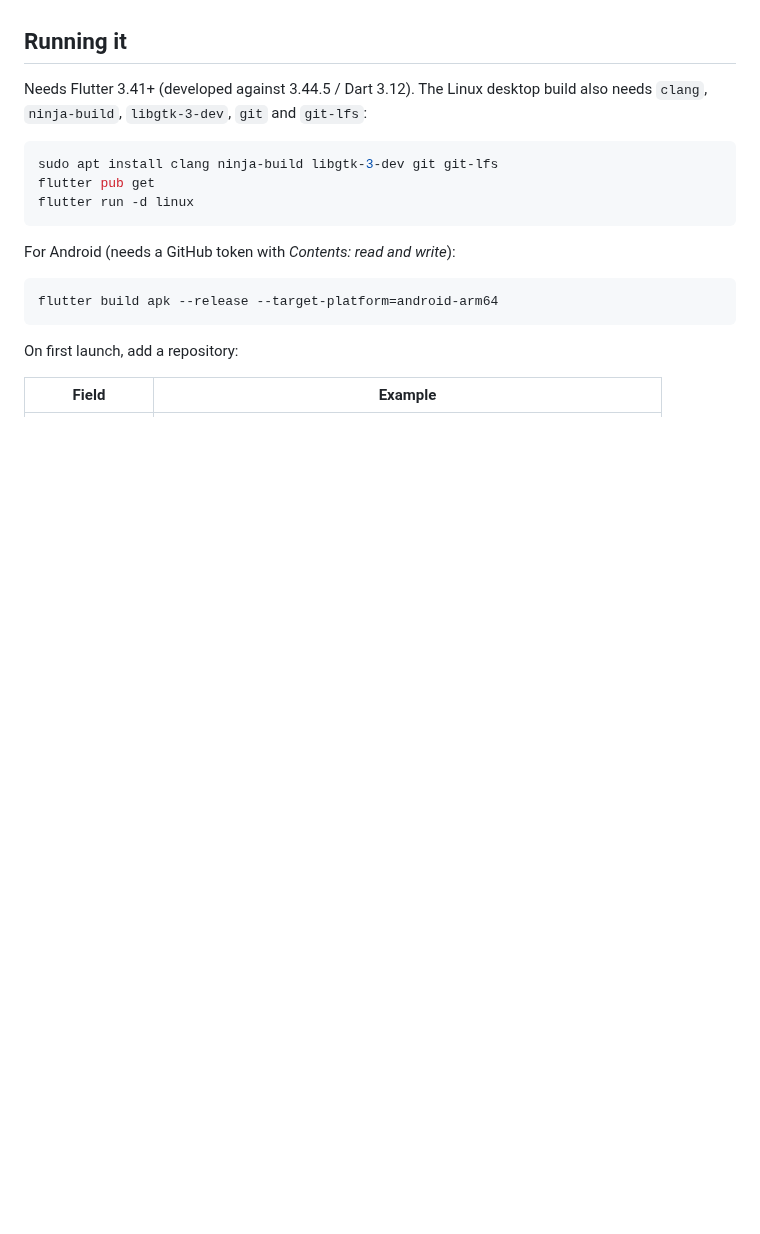
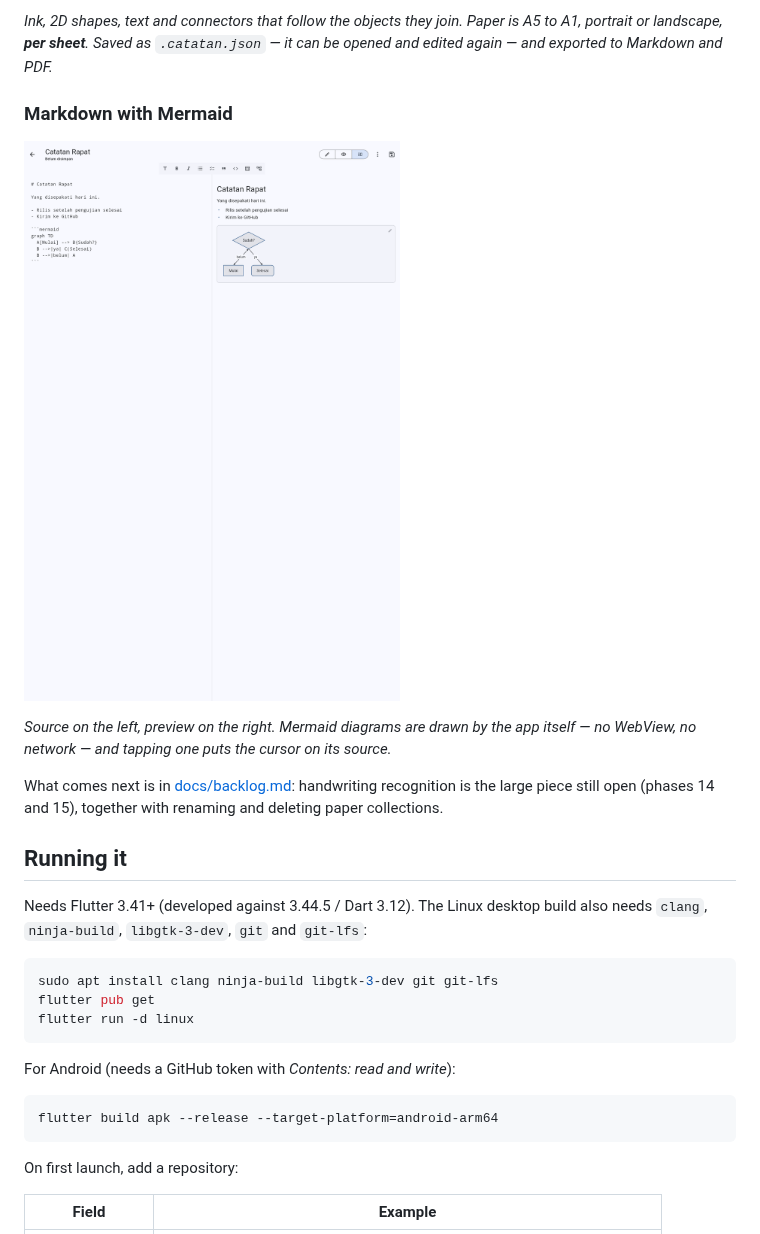
Before and after one commit to situkangsayur/readpaper, a Markdown page: README.md, the part around one of its changes. GitHub-like rendering; pictures changed too: docs/screenshot-markdown.png (added); blank space fills up the shorter version.

```diff
--- a/README.md
+++ b/README.md
@@ -70,3 +86,17 @@ remaining Android and distribution work (phase 4).
+*Ink, 2D shapes, text and connectors that follow the objects they join. Paper is
+A5 to A1, portrait or landscape, **per sheet**. Saved as `.catatan.json` — it can
+be opened and edited again — and exported to Markdown and PDF.*
+
+### Markdown with Mermaid
+
+![Markdown editor with a Mermaid diagram](docs/screenshot-markdown.png)
+
+*Source on the left, preview on the right. Mermaid diagrams are drawn by the app
+itself — no WebView, no network — and tapping one puts the cursor on its source.*
+
+What comes next is in [docs/backlog.md](docs/backlog.md): handwriting
+recognition is the large piece still open (phases 14 and 15), together with
+renaming and deleting paper collections.
 
 ## Running it
 
```
Also changed, not shown: other parts of README.md (+19 -3 lines), docs/screenshot-catatan.png (added), docs/screenshot-library.png, docs/screenshot-menyajikan.png (added), docs/screenshot-reader.png, 1 other file.
